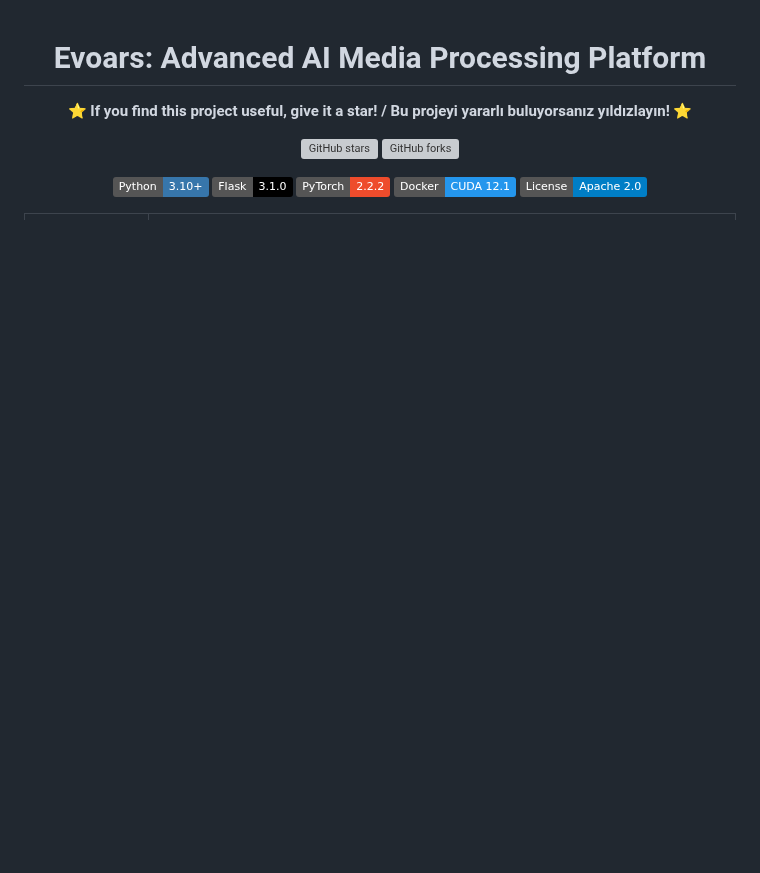
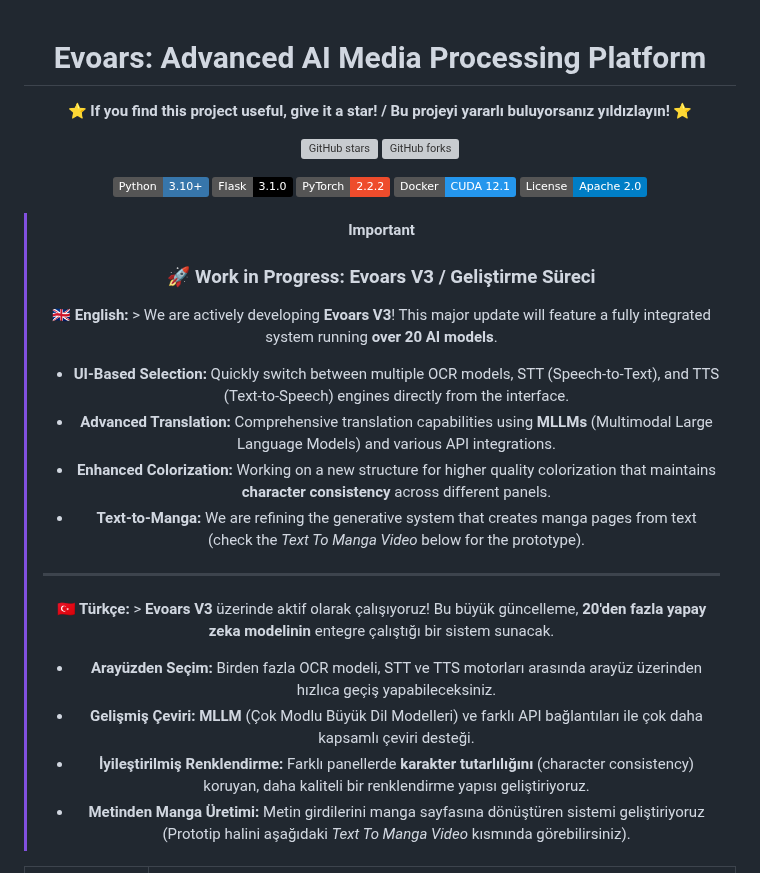
Before and after one commit to koesan/Evoars, a Markdown page: README.md, the part around the change. Drawn GitHub-style; badges without logos; blank space fills up the shorter version; grey boxes are pictures that could not be loaded.

```diff
--- a/README.md
+++ b/README.md
@@ -12,6 +12,23 @@
 [![PyTorch](https://img.shields.io/badge/PyTorch-2.2.2-EE4C2C?style=flat&logo=pytorch&logoColor=white)](https://pytorch.org/)
 [![Docker](https://img.shields.io/badge/Docker-CUDA%2012.1-2496ED?style=flat&logo=docker&logoColor=white)](https://www.docker.com/)
 [![License](https://img.shields.io/badge/License-Apache%202.0-blue.svg?style=flat&logo=apache&logoColor=white)](https://www.apache.org/licenses/LICENSE-2.0)
+
+> [!IMPORTANT]
+> ### 🚀 Work in Progress: Evoars V3 / Geliştirme Süreci
+>
+> **🇬🇧 English:** > We are actively developing **Evoars V3**! This major update will feature a fully integrated system running **over 20 AI models**.
+> * **UI-Based Selection:** Quickly switch between multiple OCR models, STT (Speech-to-Text), and TTS (Text-to-Speech) engines directly from the interface.
+> * **Advanced Translation:** Comprehensive translation capabilities using **MLLMs** (Multimodal Large Language Models) and various API integrations.
+> * **Enhanced Colorization:** Working on a new structure for higher quality colorization that maintains **character consistency** across different panels.
+> * **Text-to-Manga:** We are refining the generative system that creates manga pages from text (check the *Text To Manga Video* below for the prototype).
+>
+> ---
+>
+> **🇹🇷 Türkçe:** > **Evoars V3** üzerinde aktif olarak çalışıyoruz! Bu büyük güncelleme, **20'den fazla yapay zeka modelinin** entegre çalıştığı bir sistem sunacak.
+> * **Arayüzden Seçim:** Birden fazla OCR modeli, STT ve TTS motorları arasında arayüz üzerinden hızlıca geçiş yapabileceksiniz.
+> * **Gelişmiş Çeviri:** **MLLM** (Çok Modlu Büyük Dil Modelleri) ve farklı API bağlantıları ile çok daha kapsamlı çeviri desteği.
+> * **İyileştirilmiş Renklendirme:** Farklı panellerde **karakter tutarlılığını** (character consistency) koruyan, daha kaliteli bir renklendirme yapısı geliştiriyoruz.
+> * **Metinden Manga Üretimi:** Metin girdilerini manga sayfasına dönüştüren sistemi geliştiriyoruz (Prototip halini aşağıdaki *Text To Manga Video* kısmında görebilirsiniz).
 
 | ![Evoars Interface](images/web.png) | ![Evoars Processing](images/web2.png) |
 |:---:|:---:|
```
